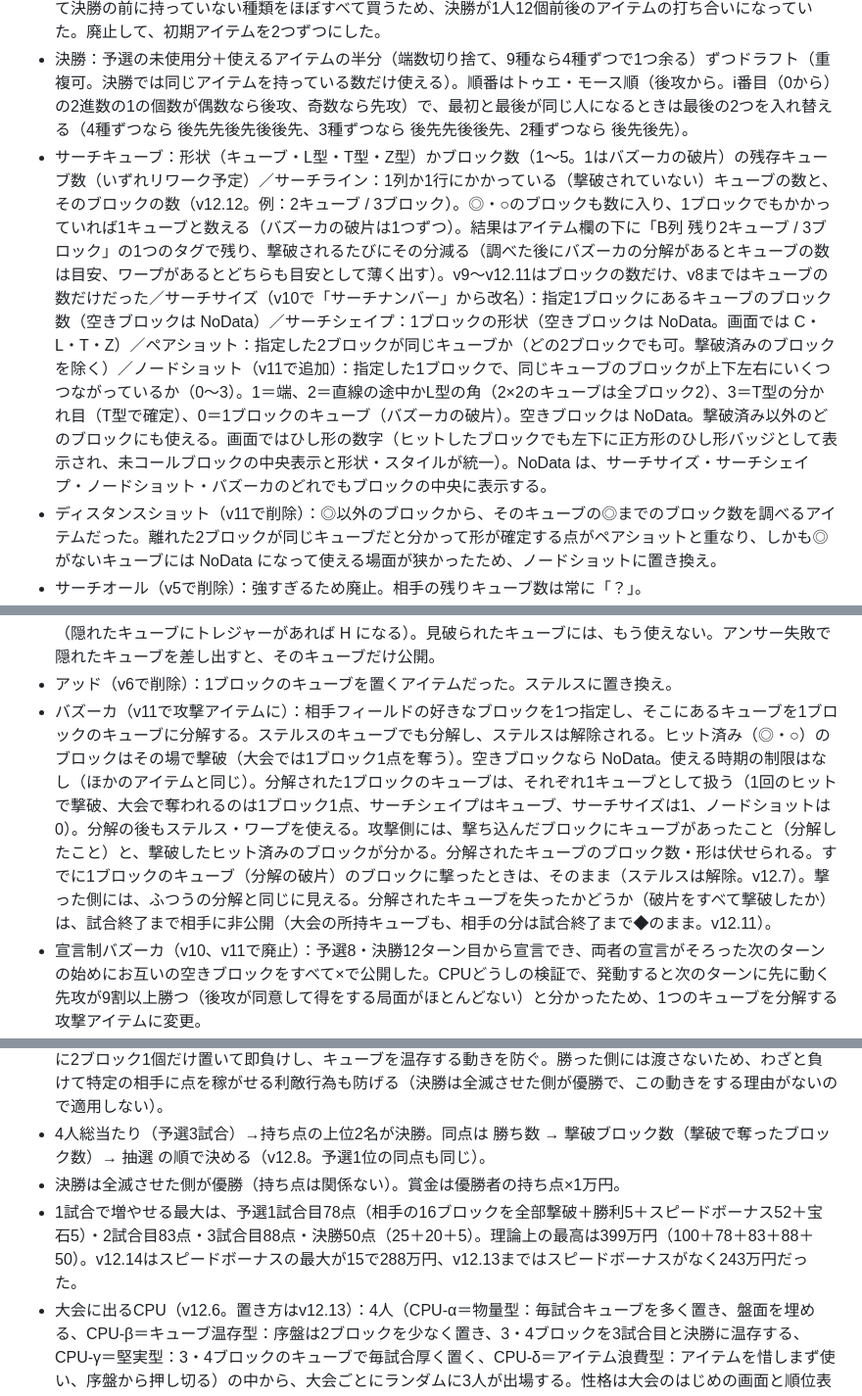
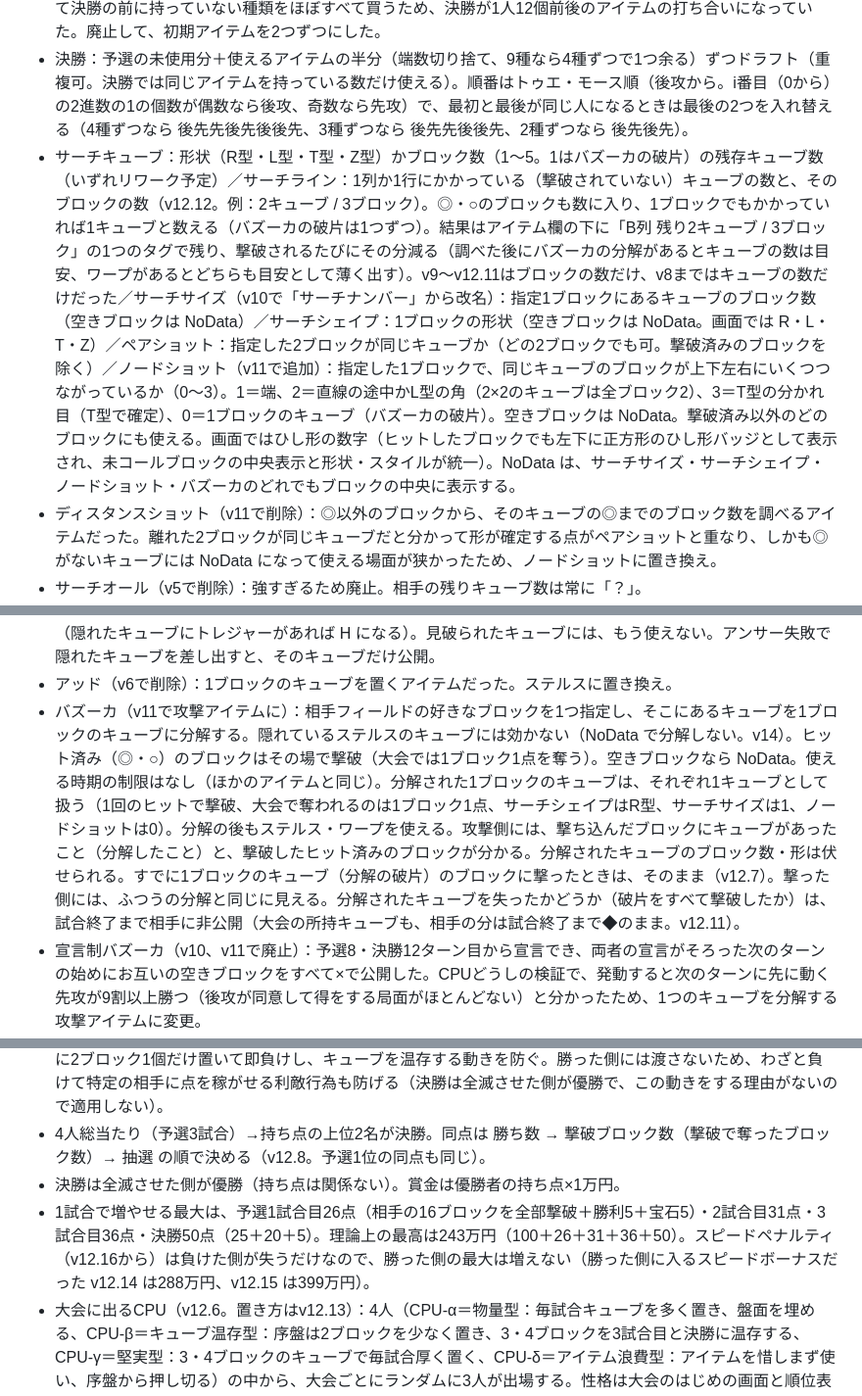
Before and after one commit to Target923/OriginalGameByAI, a Markdown page: searchbattle-dev/docs/rules.md, 3 parts joined by grey strips. Shown at 98% size. Rendered like a GitHub page.

Commit message:
docs(searchbattle): align rules wording with current terms
- Bazooka no longer splits a hidden stealth cube (v14); shape answers are R/L/T/Z
- Fix the stale prize maximum (243, since the speed penalty is self-only)
- Note the rulebook term update in the handover

```diff
--- a/searchbattle-dev/docs/rules.md
+++ b/searchbattle-dev/docs/rules.md
@@ -37,7 +37,7 @@
 - 区分：攻撃アイテム（相手フィールドに作用）＝サーチキューブ・サーチライン・サーチサイズ・サーチシェイプ・ペアショット・ノードショット・バズーカ。防御アイテム（自分フィールドに作用）＝ワープ・ステルス。
 - 購入（v12.5で廃止）：大会の試合の間に、持っていない種類のアイテムを1つ3ptで買えた。CPUは優勝を目指して決勝の前に持っていない種類をほぼすべて買うため、決勝が1人12個前後のアイテムの打ち合いになっていた。廃止して、初期アイテムを2つずつにした。
 - 決勝：予選の未使用分＋使えるアイテムの半分（端数切り捨て、9種なら4種ずつで1つ余る）ずつドラフト（重複可。決勝では同じアイテムを持っている数だけ使える）。順番はトゥエ・モース順（後攻から。i番目（0から）の2進数の1の個数が偶数なら後攻、奇数なら先攻）で、最初と最後が同じ人になるときは最後の2つを入れ替える（4種ずつなら 後先先後先後後先、3種ずつなら 後先先後後先、2種ずつなら 後先後先）。
-- サーチキューブ：形状（キューブ・L型・T型・Z型）かブロック数（1〜5。1はバズーカの破片）の残存キューブ数（いずれリワーク予定）／サーチライン：1列か1行にかかっている（撃破されていない）キューブの数と、そのブロックの数（v12.12。例：2キューブ / 3ブロック）。◎・○のブロックも数に入り、1ブロックでもかかっていれば1キューブと数える（バズーカの破片は1つずつ）。結果はアイテム欄の下に「B列 残り2キューブ / 3ブロック」の1つのタグで残り、撃破されるたびにその分減る（調べた後にバズーカの分解があるとキューブの数は目安、ワープがあるとどちらも目安として薄く出す）。v9〜v12.11はブロックの数だけ、v8まではキューブの数だけだった／サーチサイズ（v10で「サーチナンバー」から改名）：指定1ブロックにあるキューブのブロック数（空きブロックは NoData）／サーチシェイプ：1ブロックの形状（空きブロックは NoData。画面では C・L・T・Z）／ペアショット：指定した2ブロックが同じキューブか（どの2ブロックでも可。撃破済みのブロックを除く）／ノードショット（v11で追加）：指定した1ブロックで、同じキューブのブロックが上下左右にいくつつながっているか（0〜3）。1＝端、2＝直線の途中かL型の角（2×2のキューブは全ブロック2）、3＝T型の分かれ目（T型で確定）、0＝1ブロックのキューブ（バズーカの破片）。空きブロックは NoData。撃破済み以外のどのブロックにも使える。画面ではひし形の数字（ヒットしたブロックでも左下に正方形のひし形バッジとして表示され、未コールブロックの中央表示と形状・スタイルが統一）。NoData は、サーチサイズ・サーチシェイプ・ノードショット・バズーカのどれでもブロックの中央に表示する。
+- サーチキューブ：形状（R型・L型・T型・Z型）かブロック数（1〜5。1はバズーカの破片）の残存キューブ数（いずれリワーク予定）／サーチライン：1列か1行にかかっている（撃破されていない）キューブの数と、そのブロックの数（v12.12。例：2キューブ / 3ブロック）。◎・○のブロックも数に入り、1ブロックでもかかっていれば1キューブと数える（バズーカの破片は1つずつ）。結果はアイテム欄の下に「B列 残り2キューブ / 3ブロック」の1つのタグで残り、撃破されるたびにその分減る（調べた後にバズーカの分解があるとキューブの数は目安、ワープがあるとどちらも目安として薄く出す）。v9〜v12.11はブロックの数だけ、v8まではキューブの数だけだった／サーチサイズ（v10で「サーチナンバー」から改名）：指定1ブロックにあるキューブのブロック数（空きブロックは NoData）／サーチシェイプ：1ブロックの形状（空きブロックは NoData。画面では R・L・T・Z）／ペアショット：指定した2ブロックが同じキューブか（どの2ブロックでも可。撃破済みのブロックを除く）／ノードショット（v11で追加）：指定した1ブロックで、同じキューブのブロックが上下左右にいくつつながっているか（0〜3）。1＝端、2＝直線の途中かL型の角（2×2のキューブは全ブロック2）、3＝T型の分かれ目（T型で確定）、0＝1ブロックのキューブ（バズーカの破片）。空きブロックは NoData。撃破済み以外のどのブロックにも使える。画面ではひし形の数字（ヒットしたブロックでも左下に正方形のひし形バッジとして表示され、未コールブロックの中央表示と形状・スタイルが統一）。NoData は、サーチサイズ・サーチシェイプ・ノードショット・バズーカのどれでもブロックの中央に表示する。
 - ディスタンスショット（v11で削除）：◎以外のブロックから、そのキューブの◎までのブロック数を調べるアイテムだった。離れた2ブロックが同じキューブだと分かって形が確定する点がペアショットと重なり、しかも◎がないキューブには NoData になって使える場面が狭かったため、ノードショットに置き換え。
 - サーチオール（v5で削除）：強すぎるため廃止。相手の残りキューブ数は常に「？」。
 - ワープ（v15で作り直し。ユーザーの案）：自分の手番に使い、キューブ・トリガーブロック（そのキューブのまだ当たっていないブロック）・移動先（空きブロック。回転だけで、反転はできない）を決めておく（あとから選び直せる。完了で決定）。使ったことは相手に伝わるが、どのキューブか・トリガー・移動先は伏せる。移動先は、ほかの生きているキューブ・撃破済みのブロック・いまの位置・ほかのワープの移動先と重ならないこと（置ける空きブロックがなければ使えない）。キューブが動くのは次のどちらか：
@@ -47,7 +47,7 @@
   - ステルスと同じキューブには使えない（ステルス中のキューブはワープできず、ワープを待っているキューブにステルスは使えない）。1つのキューブにワープは1つまで。差し出したキューブでは発動しない（ワープはむだになる）。バズーカで分解されると取り消し。ログの座標は読み順で並べる。
 - ステルス（v14で作り直し。ユーザーの案）：隠すキューブの、まだ当たっていないブロックを1つ選んで使う。そのブロックがトリガーブロックになり、そのキューブが隠れる（使ったことは公開、どのキューブかは非公開。v14.2）。トリガーブロックをコールされると STEALTH HIT になり、ステルスアンサーと同じく、すべてのステルスのキューブが見破られる（トリガーブロックへのアイテムも NoData）。隠れているあいだ、そのキューブへの相手のコールは×に見え（ヒットとしては数えておく）、どのアイテムでも NoData（ペアショットは「同じキューブではない」、バズーカも NoData で分解しない）、サーチキューブ・サーチラインの数にも入らない。全ブロック当たっても撃破されない。相手がステルスのブロックだけでアンサーすると「ステルスアンサー」でセーフ（失敗にならず、手番も続く。1ブロックでよい。形はふつうのアンサーと同じくつながった形）、すべてのステルスのキューブが見破られる：隠れていたヒットの×が STEALTH HIT（ミディアムターコイズの記号：◎の二重丸＋○の中心の点、飛び出した線は真上から120度おきに3本）に変わり、アイテムの結果も本当の値に直り（サーチサイズ・シェイプ・ノード・ペア、サーチキューブ・ラインの数）、以降のそのキューブへのコールも STEALTH HIT。STEALTH HIT にはステルスを使った順の番号が付く（同じ番号は同じキューブ。v14.3）。見破ったとき、ステルスの前にそのキューブに当たっていた◎・○も、同じ番号の STEALTH HIT に変わる（v14.4）。トリガーブロックには、当てたとき・答え合わせ・リプレイで目の印が出る（v14.3）。全ブロック当たっていたキューブはそこで撃破。キューブの位置そのものは明かさない（宣言したブロックは、ステルスのキューブのブロックだと分かる）。外れたステルスアンサーは、ふつうのアンサーの失敗と同じく差し出し（v14.1 で一時「手番終了だけ」にしたが、v14.2 で戻した）。隠れたキューブをぴったり当てれば、ふつうに撃破（ほかのステルスも見破られる）。ステルス中のキューブはワープできない。トレジャーのコールはふつうどおり（隠れたキューブにトレジャーがあれば H になる）。見破られたキューブには、もう使えない。アンサー失敗で隠れたキューブを差し出すと、そのキューブだけ公開。
 - アッド（v6で削除）：1ブロックのキューブを置くアイテムだった。ステルスに置き換え。
-- バズーカ（v11で攻撃アイテムに）：相手フィールドの好きなブロックを1つ指定し、そこにあるキューブを1ブロックのキューブに分解する。ステルスのキューブでも分解し、ステルスは解除される。ヒット済み（◎・○）のブロックはその場で撃破（大会では1ブロック1点を奪う）。空きブロックなら NoData。使える時期の制限はなし（ほかのアイテムと同じ）。分解された1ブロックのキューブは、それぞれ1キューブとして扱う（1回のヒットで撃破、大会で奪われるのは1ブロック1点、サーチシェイプはキューブ、サーチサイズは1、ノードショットは0）。分解の後もステルス・ワープを使える。攻撃側には、撃ち込んだブロックにキューブがあったこと（分解したこと）と、撃破したヒット済みのブロックが分かる。分解されたキューブのブロック数・形は伏せられる。すでに1ブロックのキューブ（分解の破片）のブロックに撃ったときは、そのまま（ステルスは解除。v12.7）。撃った側には、ふつうの分解と同じに見える。分解されたキューブを失ったかどうか（破片をすべて撃破したか）は、試合終了まで相手に非公開（大会の所持キューブも、相手の分は試合終了まで◆のまま。v12.11）。
+- バズーカ（v11で攻撃アイテムに）：相手フィールドの好きなブロックを1つ指定し、そこにあるキューブを1ブロックのキューブに分解する。隠れているステルスのキューブには効かない（NoData で分解しない。v14）。ヒット済み（◎・○）のブロックはその場で撃破（大会では1ブロック1点を奪う）。空きブロックなら NoData。使える時期の制限はなし（ほかのアイテムと同じ）。分解された1ブロックのキューブは、それぞれ1キューブとして扱う（1回のヒットで撃破、大会で奪われるのは1ブロック1点、サーチシェイプはR型、サーチサイズは1、ノードショットは0）。分解の後もステルス・ワープを使える。攻撃側には、撃ち込んだブロックにキューブがあったこと（分解したこと）と、撃破したヒット済みのブロックが分かる。分解されたキューブのブロック数・形は伏せられる。すでに1ブロックのキューブ（分解の破片）のブロックに撃ったときは、そのまま（v12.7）。撃った側には、ふつうの分解と同じに見える。分解されたキューブを失ったかどうか（破片をすべて撃破したか）は、試合終了まで相手に非公開（大会の所持キューブも、相手の分は試合終了まで◆のまま。v12.11）。
 - 宣言制バズーカ（v10、v11で廃止）：予選8・決勝12ターン目から宣言でき、両者の宣言がそろった次のターンの始めにお互いの空きブロックをすべて×で公開した。CPUどうしの検証で、発動すると次のターンに先に動く先攻が9割以上勝つ（後攻が同意して得をする局面がほとんどない）と分かったため、1つのキューブを分解する攻撃アイテムに変更。
 - 旧バズーカ（v6〜v9は使用禁止）：互いに自分のキューブを1つずつ差し出して除去するアイテムだった。
 
@@ -58,7 +58,7 @@
 - スピードペナルティ（予選だけ。v12.14で追加、v12.15で点数改定、v12.16で自滅点化）：早いターンで負けた側は、持ち点を減らされる（自滅点。減った点は勝った側に渡らない）。1ターン目24・2ターン目21・3ターン目18・4ターン目15・5ターン目12・6ターン目9・7ターン目6・8ターン目3、9ターン目から0（3点刻み）。1ターン＝両者の手番。アンサー失敗で最後のキューブを差し出して負けた場合も同じ。大差でリードしているときに2ブロック1個だけ置いて即負けし、キューブを温存する動きを防ぐ。勝った側には渡さないため、わざと負けて特定の相手に点を稼がせる利敵行為も防げる（決勝は全滅させた側が優勝で、この動きをする理由がないので適用しない）。
 - 4人総当たり（予選3試合）→持ち点の上位2名が決勝。同点は 勝ち数 → 撃破ブロック数（撃破で奪ったブロック数）→ 抽選 の順で決める（v12.8。予選1位の同点も同じ）。
 - 決勝は全滅させた側が優勝（持ち点は関係ない）。賞金は優勝者の持ち点×1万円。
-- 1試合で増やせる最大は、予選1試合目78点（相手の16ブロックを全部撃破＋勝利5＋スピードボーナス52＋宝石5）・2試合目83点・3試合目88点・決勝50点（25＋20＋5）。理論上の最高は399万円（100＋78＋83＋88＋50）。v12.14はスピードボーナスの最大が15で288万円、v12.13まではスピードボーナスがなく243万円だった。
+- 1試合で増やせる最大は、予選1試合目26点（相手の16ブロックを全部撃破＋勝利5＋宝石5）・2試合目31点・3試合目36点・決勝50点（25＋20＋5）。理論上の最高は243万円（100＋26＋31＋36＋50）。スピードペナルティ（v12.16から）は負けた側が失うだけなので、勝った側の最大は増えない（勝った側に入るスピードボーナスだった v12.14 は288万円、v12.15 は399万円）。
 - 大会に出るCPU（v12.6。置き方はv12.13）：4人（CPU-α＝物量型：毎試合キューブを多く置き、盤面を埋める、CPU-β＝キューブ温存型：序盤は2ブロックを少なく置き、3・4ブロックを3試合目と決勝に温存する、CPU-γ＝堅実型：3・4ブロックのキューブで毎試合厚く置く、CPU-δ＝アイテム浪費型：アイテムを惜しまず使い、序盤から押し切る）の中から、大会ごとにランダムに3人が出場する。性格は大会のはじめの画面と順位表に出す。
 
 ## アプリ
```
Also changed, not shown: searchbattle-dev/docs/handover.md (+1 -1 lines).
